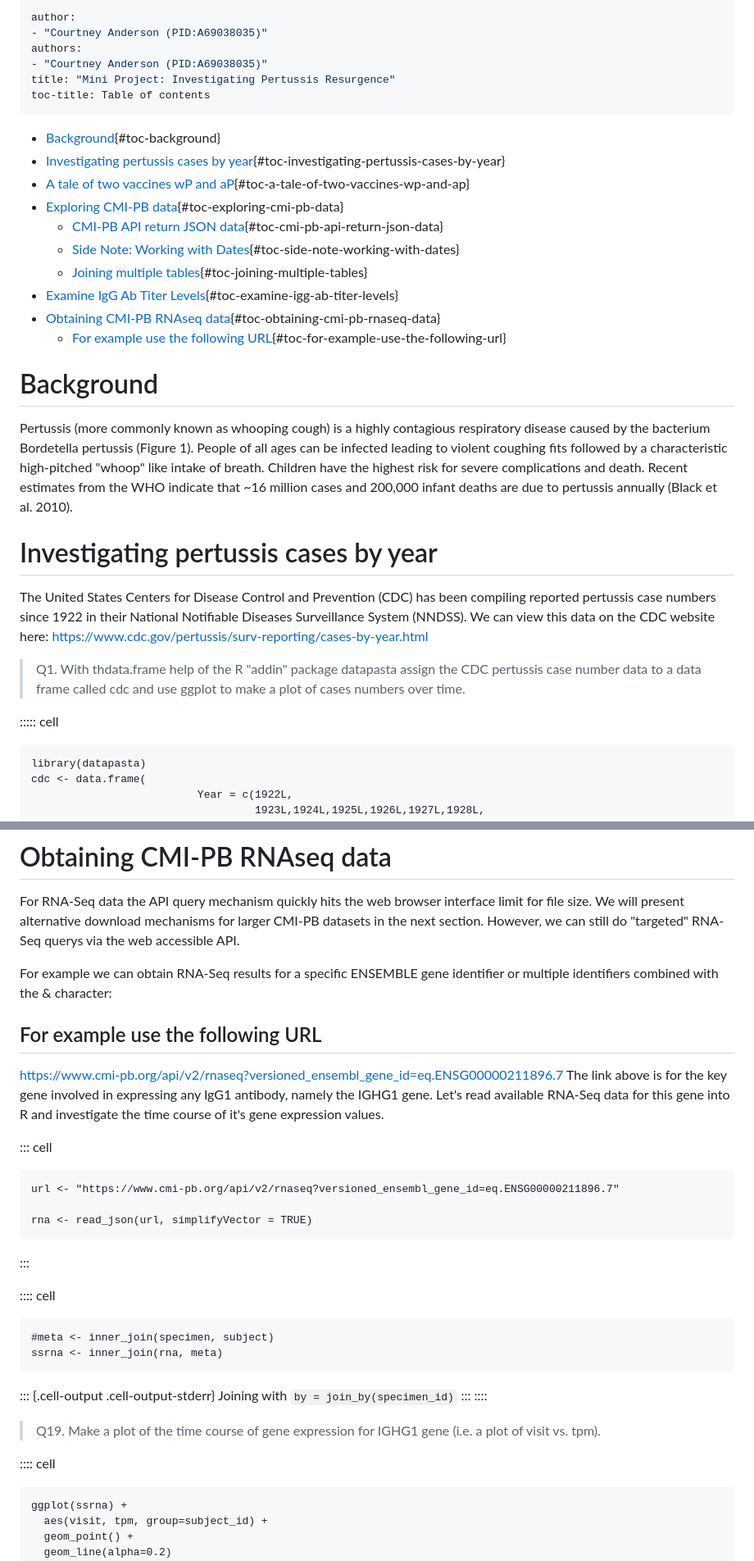
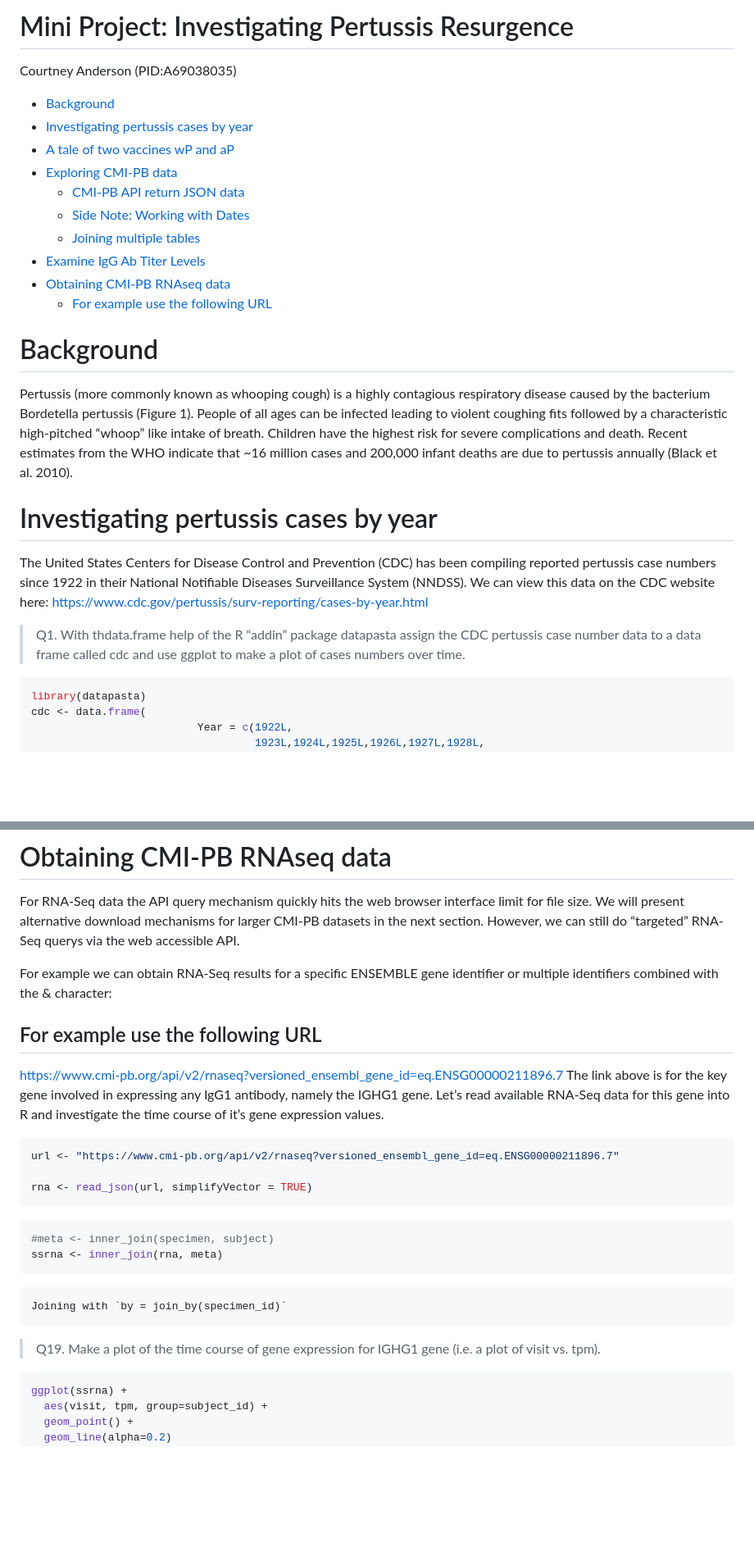
Before and after one commit to cea002/bggn213_github, a Markdown page: MDs/Class18.md, 2 parts joined by grey strips. Shown at 82% size. Rendered like a GitHub page; blank space fills up the shorter version.

````diff
--- a/MDs/Class18.md
+++ b/MDs/Class18.md
@@ -1,40 +1,28 @@
----
-author:
-- "Courtney Anderson (PID:A69038035)"
-authors:
-- "Courtney Anderson (PID:A69038035)"
-title: "Mini Project: Investigating Pertussis Resurgence"
-toc-title: Table of contents
----
+# Mini Project: Investigating Pertussis Resurgence
+Courtney Anderson (PID:A69038035)
 
--   [Background](#background){#toc-background}
+-   [Background](#background)
 -   [Investigating pertussis cases by
-    year](#investigating-pertussis-cases-by-year){#toc-investigating-pertussis-cases-by-year}
+    year](#investigating-pertussis-cases-by-year)
 -   [A tale of two vaccines wP and
-    aP](#a-tale-of-two-vaccines-wp-and-ap){#toc-a-tale-of-two-vaccines-wp-and-ap}
--   [Exploring CMI-PB
-    data](#exploring-cmi-pb-data){#toc-exploring-cmi-pb-data}
-    -   [CMI-PB API return JSON
-        data](#cmi-pb-api-return-json-data){#toc-cmi-pb-api-return-json-data}
-    -   [Side Note: Working with
-        Dates](#side-note-working-with-dates){#toc-side-note-working-with-dates}
-    -   [Joining multiple
-        tables](#joining-multiple-tables){#toc-joining-multiple-tables}
--   [Examine IgG Ab Titer
-    Levels](#examine-igg-ab-titer-levels){#toc-examine-igg-ab-titer-levels}
--   [Obtaining CMI-PB RNAseq
-    data](#obtaining-cmi-pb-rnaseq-data){#toc-obtaining-cmi-pb-rnaseq-data}
+    aP](#a-tale-of-two-vaccines-wp-and-ap)
+-   [Exploring CMI-PB data](#exploring-cmi-pb-data)
+    -   [CMI-PB API return JSON data](#cmi-pb-api-return-json-data)
+    -   [Side Note: Working with Dates](#side-note-working-with-dates)
+    -   [Joining multiple tables](#joining-multiple-tables)
+-   [Examine IgG Ab Titer Levels](#examine-igg-ab-titer-levels)
+-   [Obtaining CMI-PB RNAseq data](#obtaining-cmi-pb-rnaseq-data)
     -   [For example use the following
-        URL](#for-example-use-the-following-url){#toc-for-example-use-the-following-url}
+        URL](#for-example-use-the-following-url)
 
 # Background
 
 Pertussis (more commonly known as whooping cough) is a highly contagious
 respiratory disease caused by the bacterium Bordetella pertussis (Figure
 1). People of all ages can be infected leading to violent coughing fits
-followed by a characteristic high-pitched "whoop" like intake of breath.
+followed by a characteristic high-pitched “whoop” like intake of breath.
 Children have the highest risk for severe complications and death.
-Recent estimates from the WHO indicate that \~16 million cases and
+Recent estimates from the WHO indicate that ~16 million cases and
 200,000 infant deaths are due to pertussis annually (Black et al. 2010).
 
 # Investigating pertussis cases by year
@@ -45,12 +33,11 @@ National Notifiable Diseases Surveillance System (NNDSS). We can view
 this data on the CDC website here:
 https://www.cdc.gov/pertussis/surv-reporting/cases-by-year.html
 
-> Q1. With thdata.frame help of the R "addin" package datapasta assign
+> Q1. With thdata.frame help of the R “addin” package datapasta assign
 > the CDC pertussis case number data to a data frame called cdc and use
 > ggplot to make a plot of cases numbers over time.
 
-::::: cell
-``` {.r .cell-code}
+``` r
 library(datapasta)
 cdc <- data.frame(
                           Year = c(1922L,
@@ -806,7 +654,7 @@ some long-term points for 2020.
 For RNA-Seq data the API query mechanism quickly hits the web browser
 interface limit for file size. We will present alternative download
 mechanisms for larger CMI-PB datasets in the next section. However, we
-can still do "targeted" RNA-Seq querys via the web accessible API.
+can still do “targeted” RNA-Seq querys via the web accessible API.
 
 For example we can obtain RNA-Seq results for a specific ENSEMBLE gene
 identifier or multiple identifiers combined with the & character:
@@ -815,34 +663,27 @@ identifier or multiple identifiers combined with the & character:
 
 https://www.cmi-pb.org/api/v2/rnaseq?versioned_ensembl_gene_id=eq.ENSG00000211896.7
 The link above is for the key gene involved in expressing any IgG1
-antibody, namely the IGHG1 gene. Let's read available RNA-Seq data for
-this gene into R and investigate the time course of it's gene expression
+antibody, namely the IGHG1 gene. Let’s read available RNA-Seq data for
+this gene into R and investigate the time course of it’s gene expression
 values.
 
-::: cell
-``` {.r .cell-code}
+``` r
 url <- "https://www.cmi-pb.org/api/v2/rnaseq?versioned_ensembl_gene_id=eq.ENSG00000211896.7"
 
 rna <- read_json(url, simplifyVector = TRUE)
 ```
-:::
 
-:::: cell
-``` {.r .cell-code}
+``` r
 #meta <- inner_join(specimen, subject)
 ssrna <- inner_join(rna, meta)
 ```
 
-::: {.cell-output .cell-output-stderr}
     Joining with `by = join_by(specimen_id)`
-:::
-::::
 
 > Q19. Make a plot of the time course of gene expression for IGHG1 gene
 > (i.e. a plot of visit vs. tpm).
 
-:::: cell
-``` {.r .cell-code}
+``` r
 ggplot(ssrna) +
   aes(visit, tpm, group=subject_id) +
   geom_point() +
````
Also changed, not shown: other parts of MDs/Class18.md (+61 -211 lines).
